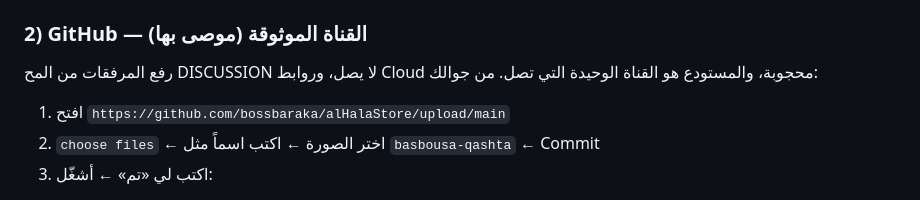
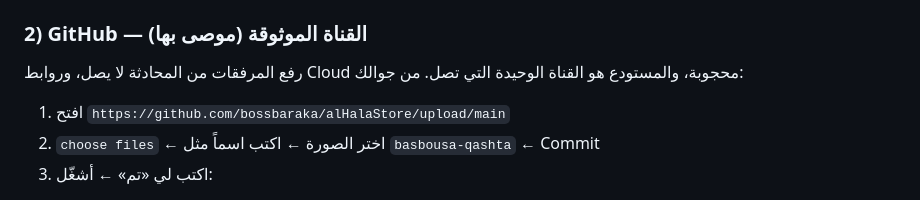
Before and after one commit to bossbaraka/alHalaStore, a Markdown page: README.md, the part around the change. Rendered like a GitHub page.

Commit message:
Fix typo in README
Co-authored-by: arena-agent <297053741+arena-agent@users.noreply.github.com>

```diff
--- a/README.md
+++ b/README.md
@@ -61,7 +61,7 @@ python3 scripts/upload_server.py --port 8001
 
 ### 2) GitHub — القناة الموثوقة (موصى بها)
 
-رفع المرفقات من المح DISCUSSION لا يصل، وروابط Cloud محجوبة، والمستودع هو
+رفع المرفقات من المحادثة لا يصل، وروابط Cloud محجوبة، والمستودع هو
 القناة الوحيدة التي تصل. من جوالك:
 
 1. افتح `https://github.com/bossbaraka/alHalaStore/upload/main`
```
